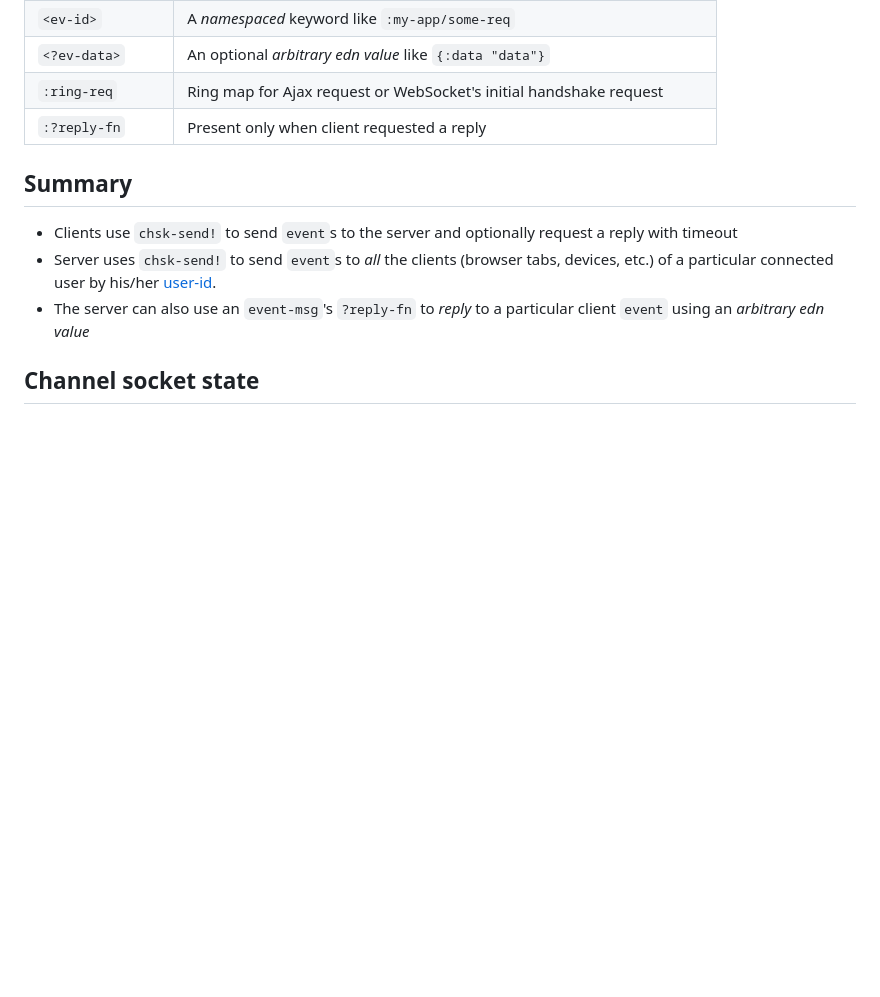
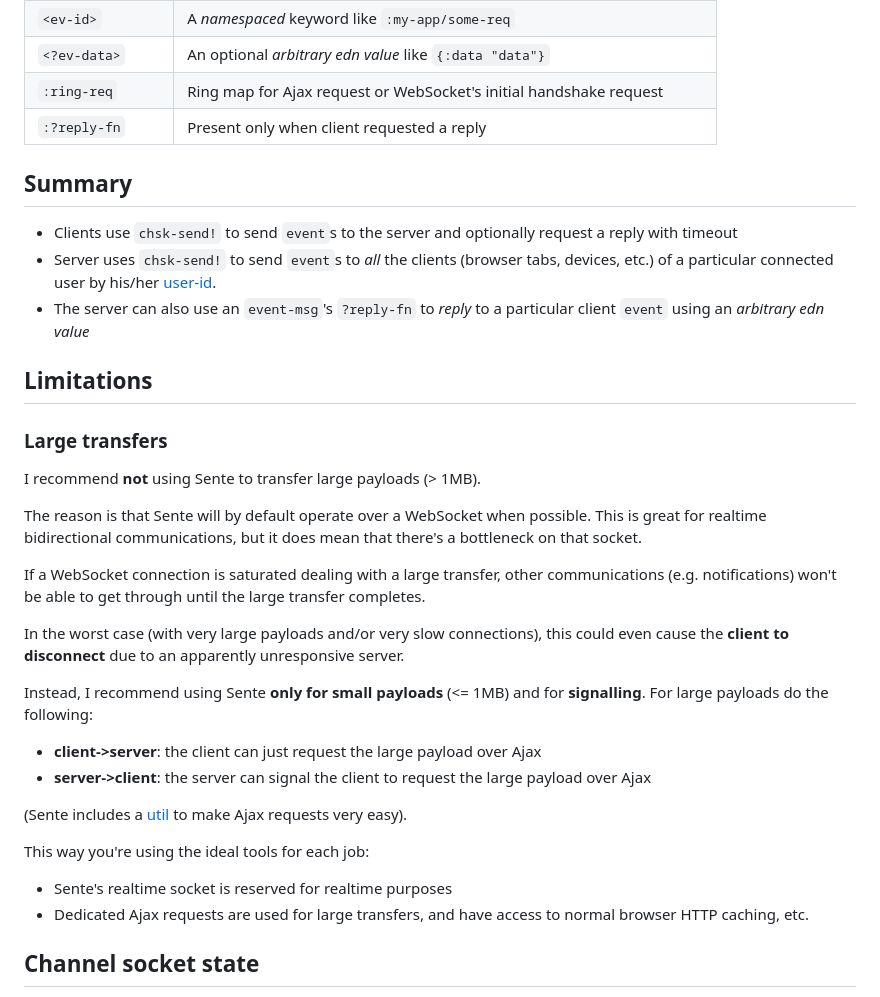
Before and after one commit to taoensso/sente, a Markdown page: wiki/1-Getting-started.md, the part around the change. GitHub-like rendering; blank space fills up the shorter version.

Commit message:
[doc] [#439] Add guidance on large transfers

```diff
--- a/wiki/1-Getting-started.md
+++ b/wiki/1-Getting-started.md
@@ -173,12 +173,35 @@ client event-msg | `{:keys [event id ?data send-fn]}`
 `:ring-req`      | Ring map for Ajax request or WebSocket's initial handshake request
 `:?reply-fn`     | Present only when client requested a reply
 
-
 ## Summary
 
  * Clients use `chsk-send!` to send `event`s to the server and optionally request a reply with timeout
  * Server uses `chsk-send!` to send `event`s to _all_ the clients (browser tabs, devices, etc.) of a particular connected user by his/her [user-id](./2-Client-and-user-ids).
  * The server can also use an `event-msg`'s `?reply-fn` to _reply_ to a particular client `event` using an _arbitrary edn value_
+
+## Limitations
+
+### Large transfers
+
+I recommend **not** using Sente to transfer large payloads (> 1MB).
+
+The reason is that Sente will by default operate over a WebSocket when possible. This is great for realtime bidirectional communications, but it does mean that there's a bottleneck on that socket.
+
+If a WebSocket connection is saturated dealing with a large transfer, other communications (e.g. notifications) won't be able to get through until the large transfer completes.
+
+In the worst case (with very large payloads and/or very slow connections), this could even cause the **client to disconnect** due to an apparently unresponsive server.
+
+Instead, I recommend using Sente **only for small payloads** (<= 1MB) and for **signalling**. For large payloads do the following:
+
+- **client->server**: the client can just request the large payload over Ajax
+- **server->client**: the server can signal the client to request the large payload over Ajax
+
+(Sente includes a [util](https://taoensso.github.io/sente/taoensso.sente.cljs.html#var-ajax-lite) to make Ajax requests very easy).
+
+This way you're using the ideal tools for each job:
+
+- Sente's realtime socket is reserved for realtime purposes
+- Dedicated Ajax requests are used for large transfers, and have access to normal browser HTTP caching, etc.
 
 ## Channel socket state
 
```
Also changed, not shown: wiki/3-FAQ.md (+6 -0 lines).
